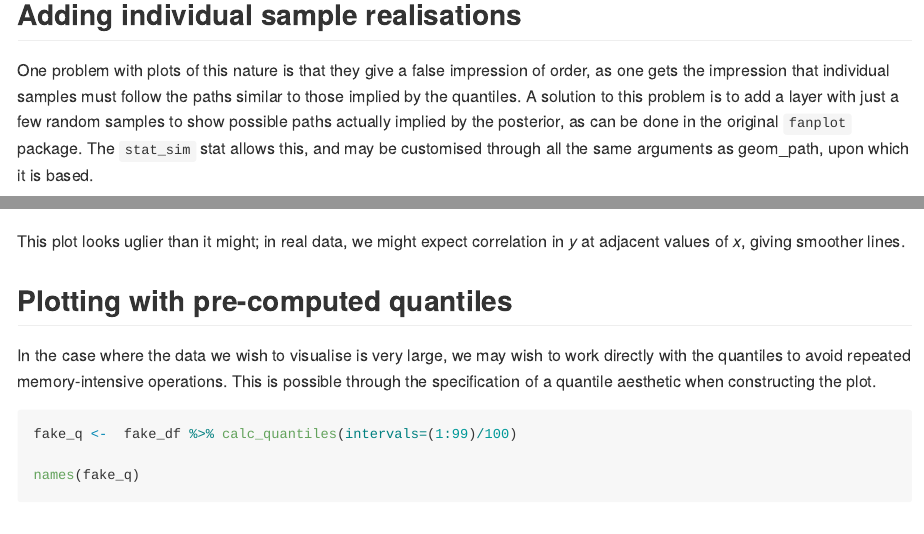
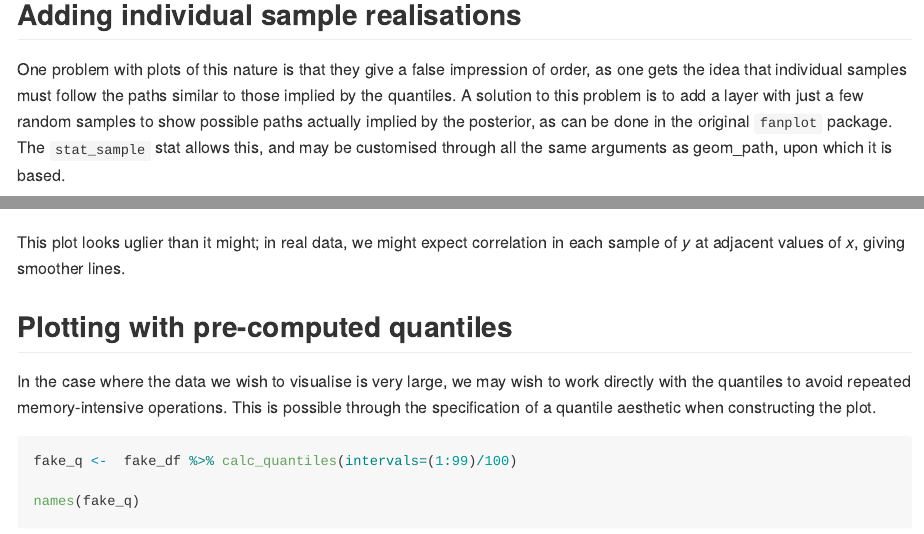
Before and after one commit to jasonhilton/ggfan, an R Markdown document (vignettes/geom_fan.Rmd): the page in a window 1100 px wide, from 3420 px down before the commit and from 2640 px down after it, so that both start at the same text, and a second part further down, joined at a grey line. The pictures show the output file vignettes/geom_fan.md that the author committed with the source, drawn offline in the style of GitHub; long lines of code are wrapped.

Commit message:
minor tweaks and corrections to vignette

````diff
--- a/vignettes/geom_fan.Rmd
+++ b/vignettes/geom_fan.Rmd
@@ -96,7 +96,7 @@ p + geom_line(data=q_df, mapping=aes(x=time,y=value, group=quantile, linetype=qu
 ```
 
 ## Adding individual sample realisations
-One problem with plots of this nature is that they give a false impression of order, as one gets the impression that individual samples must follow the paths similar to those implied by the quantiles. A solution to this problem is to add a layer with just a few random samples to show possible paths actually implied by the posterior, as can be done in the original `fanplot` package. The `stat_sim` stat allows this, and may be customised through all the same arguments as geom_path, upon which it is based.
+One problem with plots of this nature is that they give a false impression of order, as one gets the idea that individual samples must follow the paths similar to those implied by the quantiles. A solution to this problem is to add a layer with just a few random samples to show possible paths actually implied by the posterior, as can be done in the original `fanplot` package. The `stat_sample` stat allows this, and may be customised through all the same arguments as geom_path, upon which it is based.
 
 ```{r stat_sample}
 set.seed(53)
@@ -105,7 +105,7 @@ ggplot(fake_df, aes(x=x,y=y)) + geom_fan() +
 
 ```
 
-This plot looks uglier than it might; in real data, we might expect correlation in $y$ at adjacent values of $x$, giving smoother lines.
+This plot looks uglier than it might; in real data, we might expect correlation in each sample of $y$ at adjacent values of $x$, giving smoother lines.
 
 ## Plotting with pre-computed quantiles
 In the case where the data we wish to visualise is very large, we may wish to work directly with the quantiles to avoid repeated memory-intensive operations. This is possible through the specification of a quantile aesthetic when constructing the plot.
````
Also changed, not shown: vignettes/geom_fan.html, vignettes/geom_fan.md, vignettes/geom_fan.Rmd (2 more changed lines), 14 other files.
